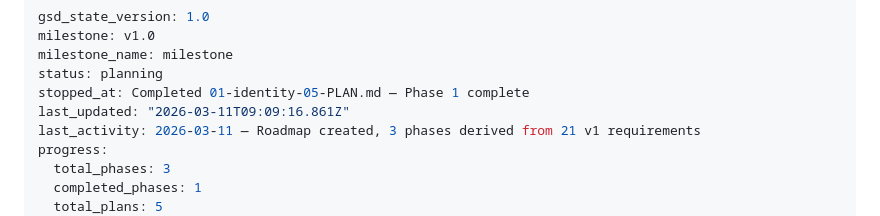
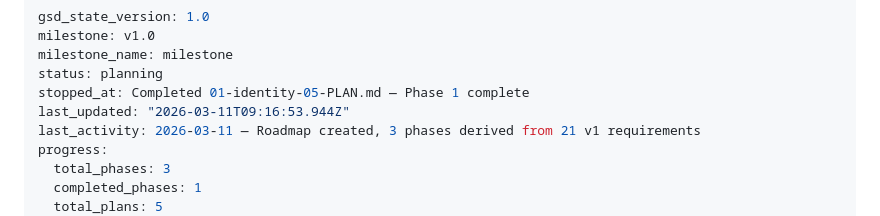
Before and after one commit to aefjae/momnt, a Markdown page: .planning/STATE.md, the part around the change. Drawn GitHub-style.

```diff
--- a/.planning/STATE.md
+++ b/.planning/STATE.md
@@ -4,7 +4,7 @@ milestone: v1.0
 milestone_name: milestone
 status: planning
 stopped_at: Completed 01-identity-05-PLAN.md — Phase 1 complete
-last_updated: "2026-03-11T09:09:16.861Z"
+last_updated: "2026-03-11T09:16:53.944Z"
 last_activity: 2026-03-11 — Roadmap created, 3 phases derived from 21 v1 requirements
 progress:
   total_phases: 3
```
Also changed, not shown: 1 other file.
